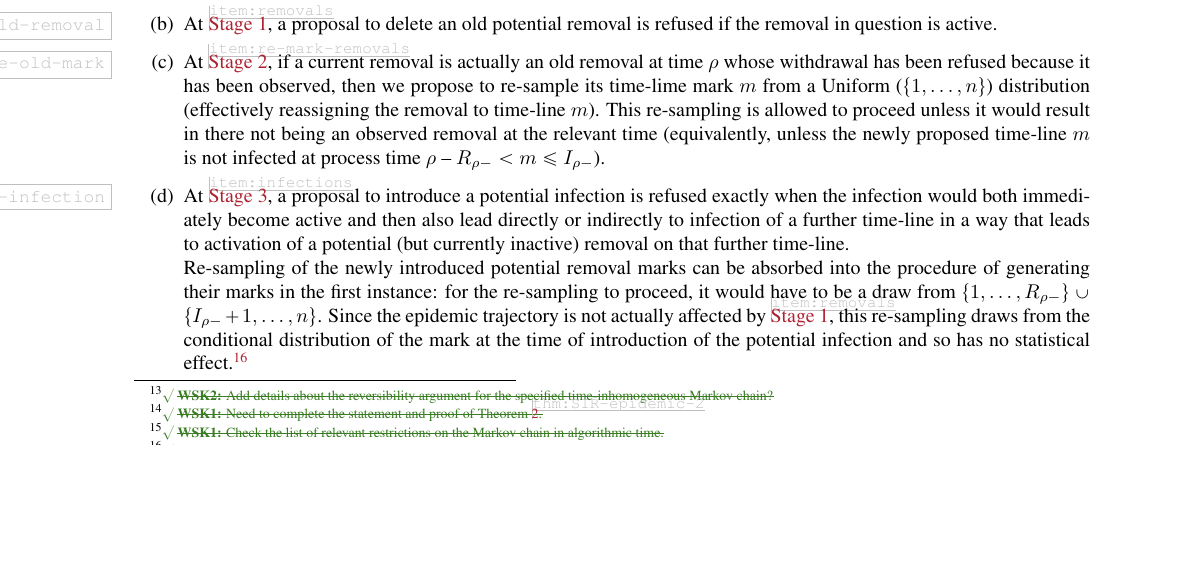
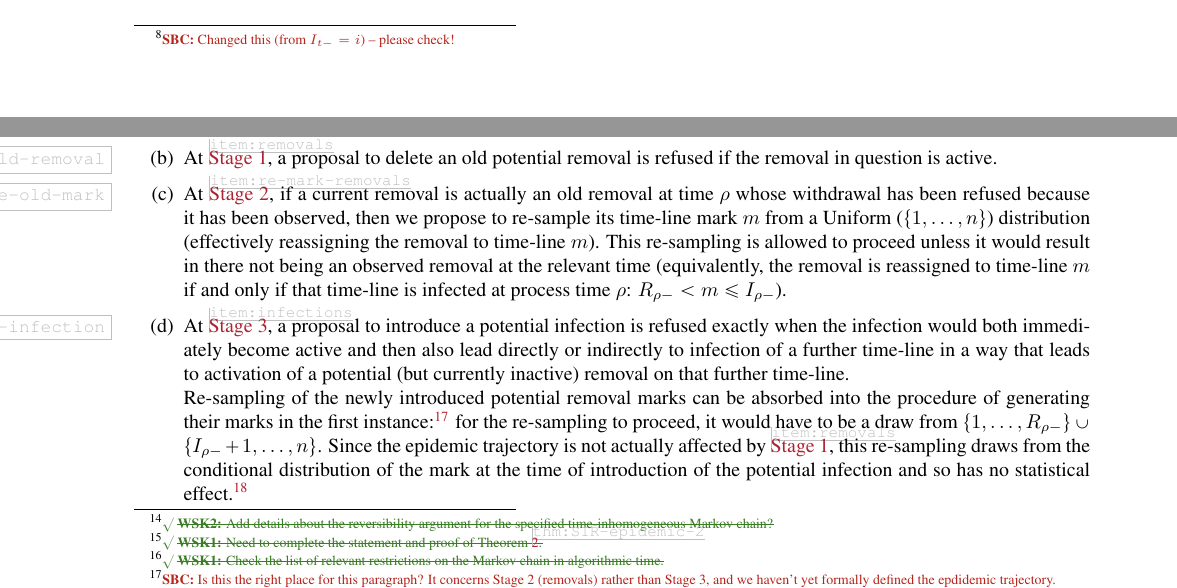
Before and after one commit to WilfridSKendall/EpidemicsCFTP.jl, a LaTeX paper (PerfectEpidemics.tex): part of page 8 of 19 before the commit and two parts of pages 6 and 8 of 19 after it, the two joined at a grey line, cut at the place of the change, the shorter picture padded with empty space. Compiled offline with pdfLaTeX; a LaTeX package or settings file that is missing is left out.

Commit message:
Minor alterations; fixing some typos and tweaking some language.

```diff
--- a/PerfectEpidemics.tex
+++ b/PerfectEpidemics.tex
@@ -573,7 +573,9 @@ independent draws \(j\) from a
 Uniform (\(\{1, \ldots, i\}\)) distribution.
 \\
 A potential infection at process time \(t\)
-connected with the \(i^\text{th}\) individual only becomes active if (a) individual \(i\) is currently (at time \(t-\)) the infected individual of \emph{highest} index (so \(I_{t-}=i\)), and
+connected with the \(i^\text{th}\) individual only becomes active if (a) individual \(i\) is currently (at time \(t-\)) the infected individual of \emph{highest} index (so \(R_{t-}+I_{t-}=i\))
+\NB[SBC]{Changed this (from $I_{t-}=i$) -- please check!}
+, and
 (b) the corresponding mark \(j\)
 exceeds \(R_{t-}\).
 In that case the infection succeeds,
@@ -896,15 +898,12 @@ At \ref{item:re-mark-removals},
 if a current removal is actually
 an old removal at time \(\rho\) whose withdrawal has been
 refused because it has been observed,
-then we propose to re-sample its time-lime mark
+then we propose to re-sample its time-line mark
 \(m\) from a Uniform (\(\{1,\dots,n\}\)) distribution (effectively reassigning
 the removal to time-line \(m\)).
 This re-sampling is allowed to proceed
 unless it would result in there
-not being an observed removal at the relevant time (equivalently, unless
-the newly proposed time-line
-\(m\) is not infected at process time \(\rho\) --
-\(R_{\rho-} < m \leq I_{\rho-}\)).
+not being an observed removal at the relevant time (equivalently, the removal is reassigned to time-line \(m\) if and only if  that time-line is infected at process time \(\rho\): \(R_{\rho-} < m \leq I_{\rho-}\)).
  \item  \label{item:refuse-new-infection}
 At \ref{item:infections},
 a proposal to introduce a potential infection is refused exactly when the infection would both immediately become active and then also
@@ -916,7 +915,8 @@ a potential (but currently inactive) removal on that further time-line.
 Re-sampling of the newly introduced
 potential removal marks
 can be absorbed into the procedure of generating
-their marks in the first instance:
+their marks in the first instance:%
+\NB[SBC]{Is this the right place for this paragraph? It concerns Stage 2 (removals) rather than Stage 3, and we haven't yet formally defined the epdidemic trajectory.}
 for the re-sampling to proceed, it would have to be a draw from
 \(\{1, \ldots, R_{\rho-}\}\cup\{I_{\rho-}+1,\ldots,n\}\). Since the epidemic trajectory is not actually affected by \ref{item:removals}, this re-sampling
 draws from the conditional distribution of the
```
Also changed, not shown: PerfectEpidemics.tex (12 more changed lines).
